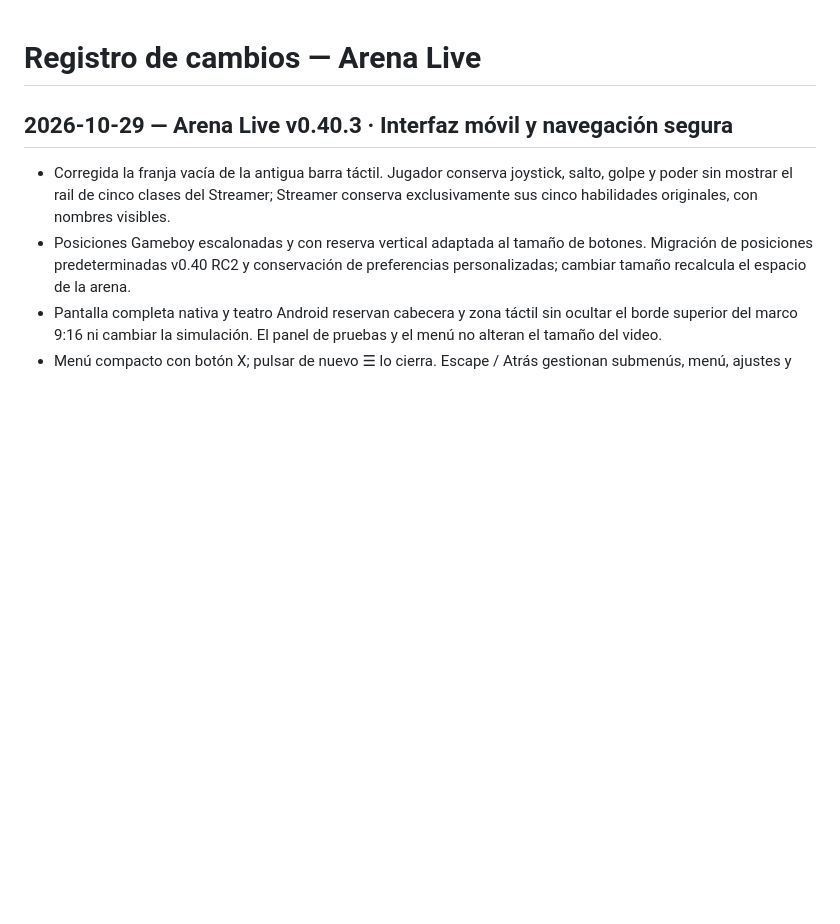
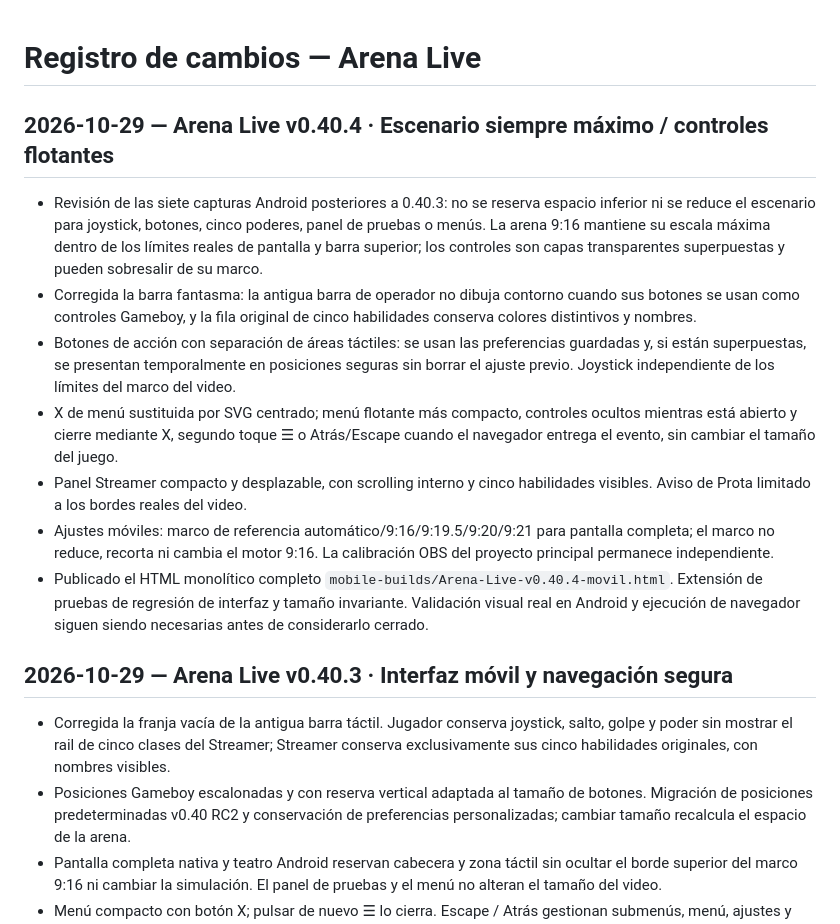
Before and after one commit to PoldKent/arena-live, a Markdown page: CHANGELOG.md, the part around the change. Rendered like a GitHub page; blank space fills up the shorter version.

Commit message:
docs(release): record v0.40.4 never-shrink mobile interface and fullscreen formats

```diff
--- a/CHANGELOG.md
+++ b/CHANGELOG.md
@@ -1,4 +1,15 @@
 # Registro de cambios — Arena Live
+
+## 2026-10-29 — Arena Live v0.40.4 · Escenario siempre máximo / controles flotantes
+
+- Revisión de las siete capturas Android posteriores a 0.40.3: no se reserva espacio inferior ni se reduce el escenario para joystick, botones, cinco poderes, panel de pruebas o menús. La arena 9:16 mantiene su escala máxima dentro de los límites reales de pantalla y barra superior; los controles son capas transparentes superpuestas y pueden sobresalir de su marco.
+- Corregida la barra fantasma: la antigua barra de operador no dibuja contorno cuando sus botones se usan como controles Gameboy, y la fila original de cinco habilidades conserva colores distintivos y nombres.
+- Botones de acción con separación de áreas táctiles: se usan las preferencias guardadas y, si están superpuestas, se presentan temporalmente en posiciones seguras sin borrar el ajuste previo. Joystick independiente de los límites del marco del video.
+- X de menú sustituida por SVG centrado; menú flotante más compacto, controles ocultos mientras está abierto y cierre mediante X, segundo toque ☰ o Atrás/Escape cuando el navegador entrega el evento, sin cambiar el tamaño del juego.
+- Panel Streamer compacto y desplazable, con scrolling interno y cinco habilidades visibles. Aviso de Prota limitado a los bordes reales del video.
+- Ajustes móviles: marco de referencia automático/9:16/9:19.5/9:20/9:21 para pantalla completa; el marco no reduce, recorta ni cambia el motor 9:16. La calibración OBS del proyecto principal permanece independiente.
+- Publicado el HTML monolítico completo `mobile-builds/Arena-Live-v0.40.4-movil.html`. Extensión de pruebas de regresión de interfaz y tamaño invariante. Validación visual real en Android y ejecución de navegador siguen siendo necesarias antes de considerarlo cerrado.
+
 
 ## 2026-10-29 — Arena Live v0.40.3 · Interfaz móvil y navegación segura
 
```
